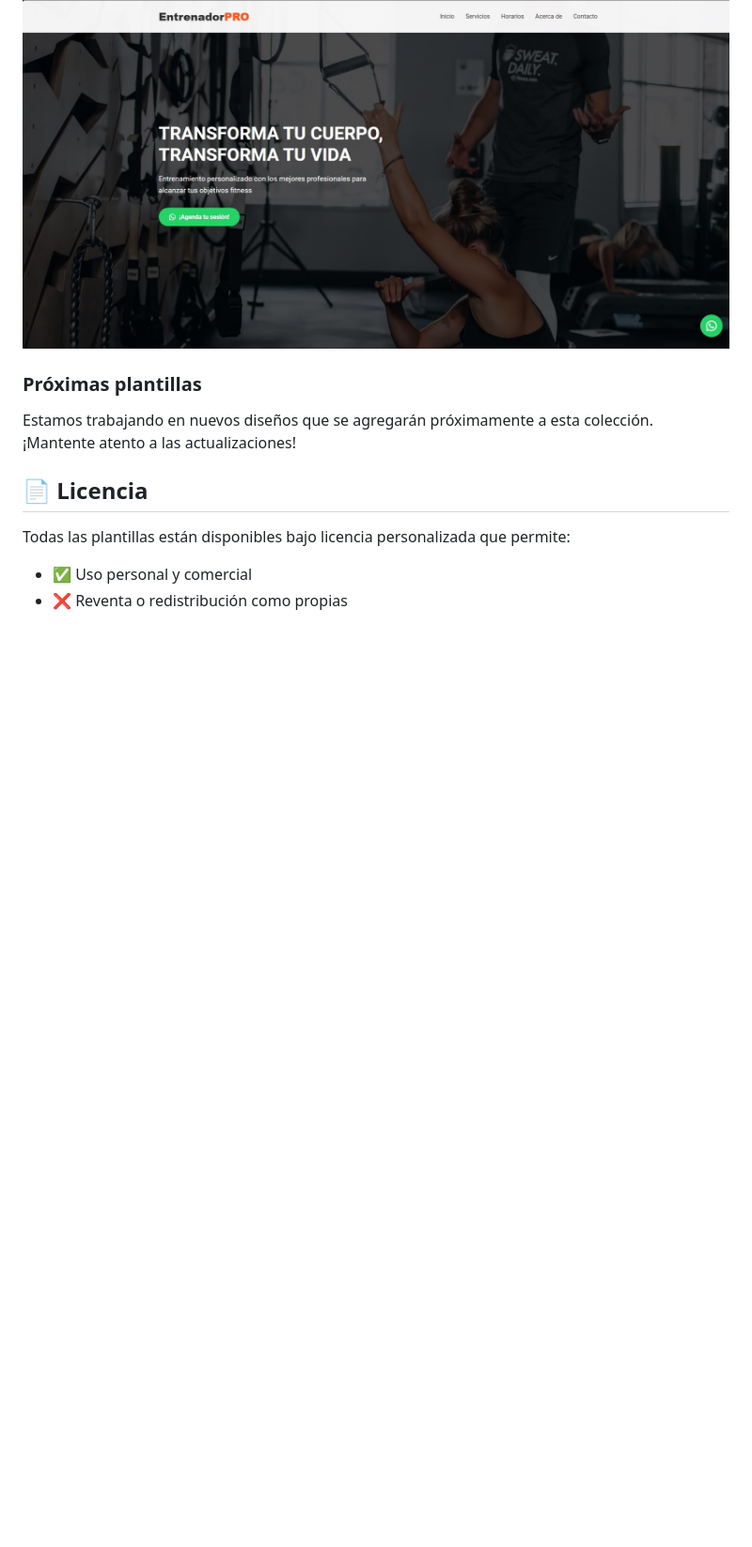
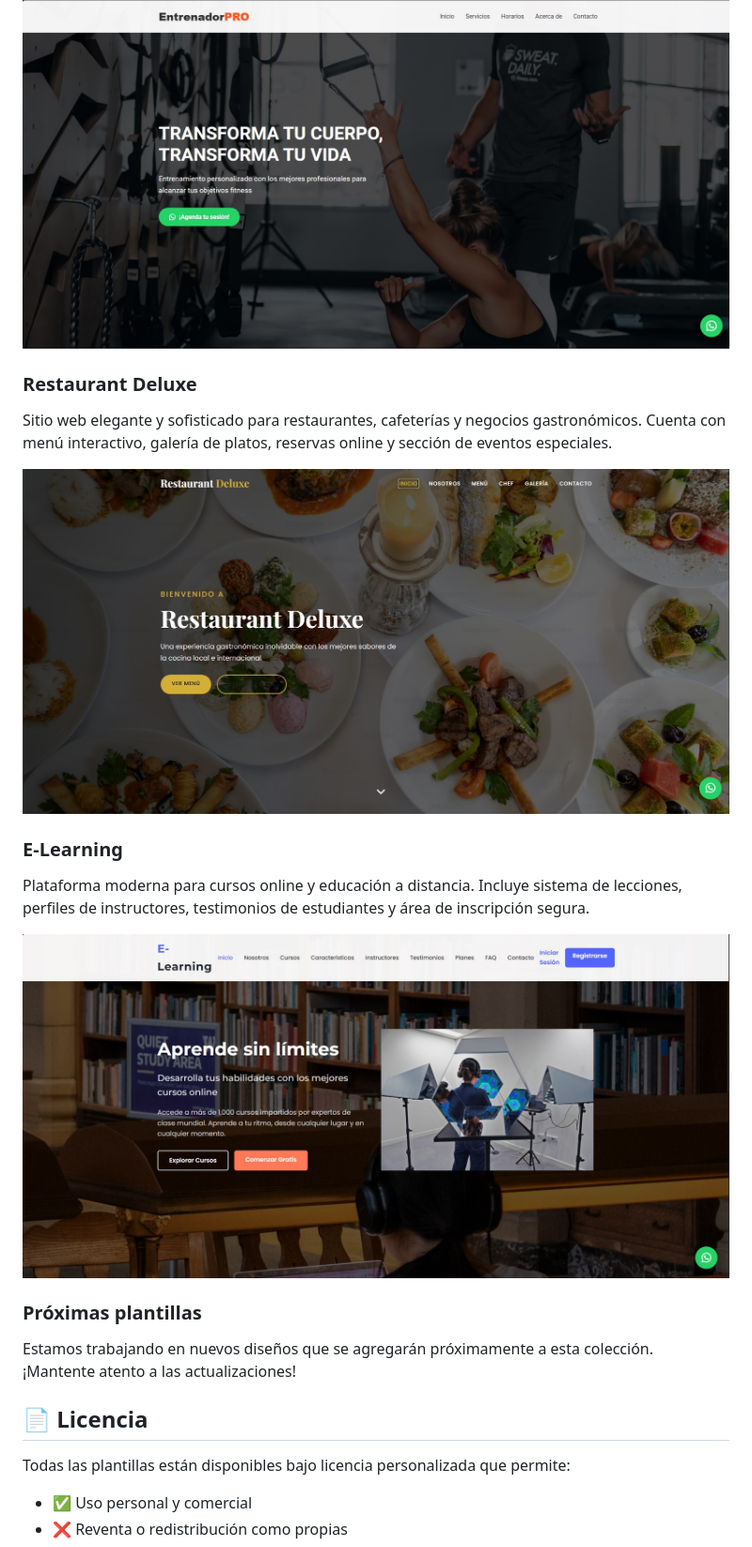
Before and after one commit to XzSkainet/Landings, a Markdown page: README.md, the part around the change printed below. Shown: that part at 94% size. Rendered like a GitHub page; pictures changed too: plantilla-curso/assets/img/preview.jpg; blank space fills up the shorter version.

Commit message:
Landings en proceso: - plantilla-curso, fix errores

```diff
--- a/README.md
+++ b/README.md
@@ -57,6 +53,16 @@ landings/
 Landing page moderna e impactante ideal para entrenadores personales, coaches de fitness y gimnasios. Incluye secciones para servicios, horarios, testimonios y contacto.
 
 ![Preview Entrenador PRO](./plantilla-entrenador/assets/img/preview.jpg)
+
+### Restaurant Deluxe
+Sitio web elegante y sofisticado para restaurantes, cafeterías y negocios gastronómicos. Cuenta con menú interactivo, galería de platos, reservas online y sección de eventos especiales.
+
+![Preview Restaurant Deluxe](./plantilla-restaurante/assets/img/preview.jpg)
+
+### E-Learning
+Plataforma moderna para cursos online y educación a distancia. Incluye sistema de lecciones, perfiles de instructores, testimonios de estudiantes y área de inscripción segura.
+
+![Preview E-Learning](./plantilla-curso/assets/img/preview.jpg)
 
 ### Próximas plantillas
 Estamos trabajando en nuevos diseños que se agregarán próximamente a esta colección. ¡Mantente atento a las actualizaciones!
```
Also changed, not shown: other parts of README.md (+1 -5 lines), 3 other files.
